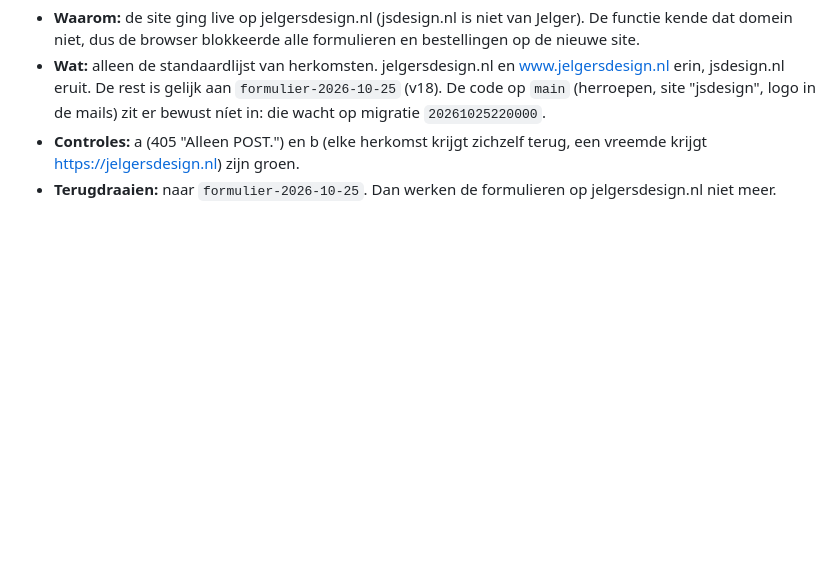
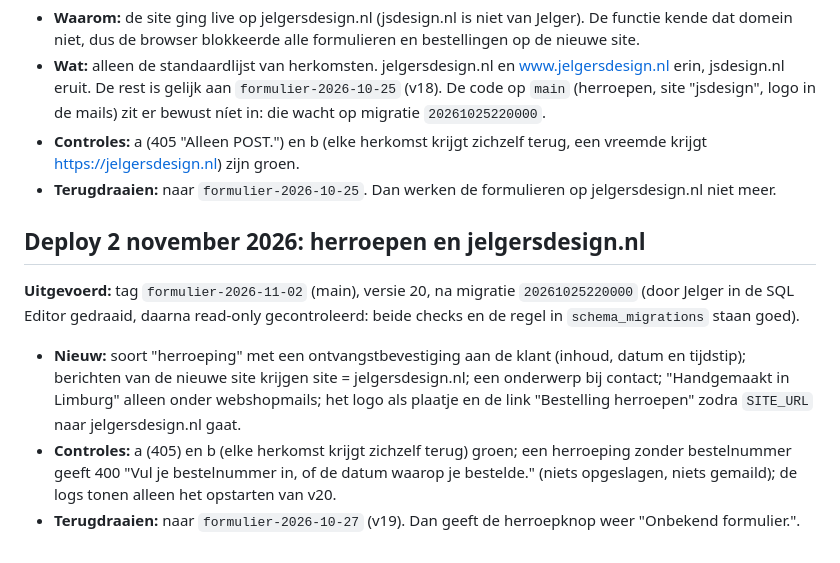
Before and after one commit to Jelger1/jsdesign, a Markdown page: docs/deploy-functie.md, the part around the change. Drawn GitHub-style; blank space fills up the shorter version.

Commit message:
Draaiboek: deploy van de functie op 2 november (v20, herroepen)
Co-Authored-By: Claude Opus 5.5 <noreply@anthropic.com>

```diff
--- a/docs/deploy-functie.md
+++ b/docs/deploy-functie.md
@@ -287,3 +287,15 @@ De lijst staat in `herkomstLijst` en `toegestaneHerkomst` (`logica.js`), met tes
 - **Controles:** a (405 "Alleen POST.") en b (elke herkomst krijgt zichzelf terug, een vreemde krijgt
   https://jelgersdesign.nl) zijn groen.
 - **Terugdraaien:** naar `formulier-2026-10-25`. Dan werken de formulieren op jelgersdesign.nl niet meer.
+
+## Deploy 2 november 2026: herroepen en jelgersdesign.nl
+
+**Uitgevoerd:** tag `formulier-2026-11-02` (main), versie 20, na migratie `20261025220000` (door Jelger in de SQL
+Editor gedraaid, daarna read-only gecontroleerd: beide checks en de regel in `schema_migrations` staan goed).
+- **Nieuw:** soort "herroeping" met een ontvangstbevestiging aan de klant (inhoud, datum en tijdstip); berichten van de
+  nieuwe site krijgen site = jelgersdesign.nl; een onderwerp bij contact; "Handgemaakt in Limburg" alleen onder
+  webshopmails; het logo als plaatje en de link "Bestelling herroepen" zodra `SITE_URL` naar jelgersdesign.nl gaat.
+- **Controles:** a (405) en b (elke herkomst krijgt zichzelf terug) groen; een herroeping zonder bestelnummer geeft
+  400 "Vul je bestelnummer in, of de datum waarop je bestelde." (niets opgeslagen, niets gemaild); de logs tonen alleen
+  het opstarten van v20.
+- **Terugdraaien:** naar `formulier-2026-10-27` (v19). Dan geeft de herroepknop weer "Onbekend formulier.".
```
